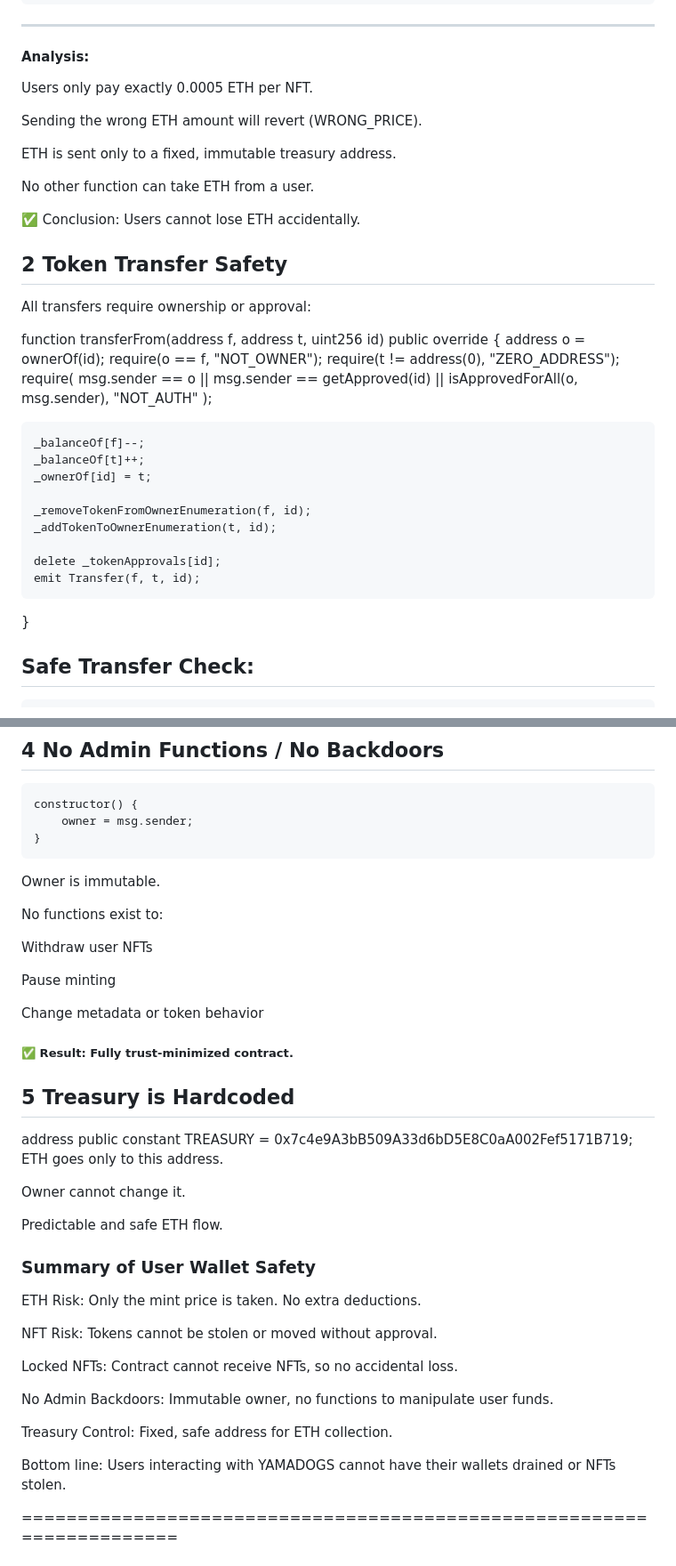
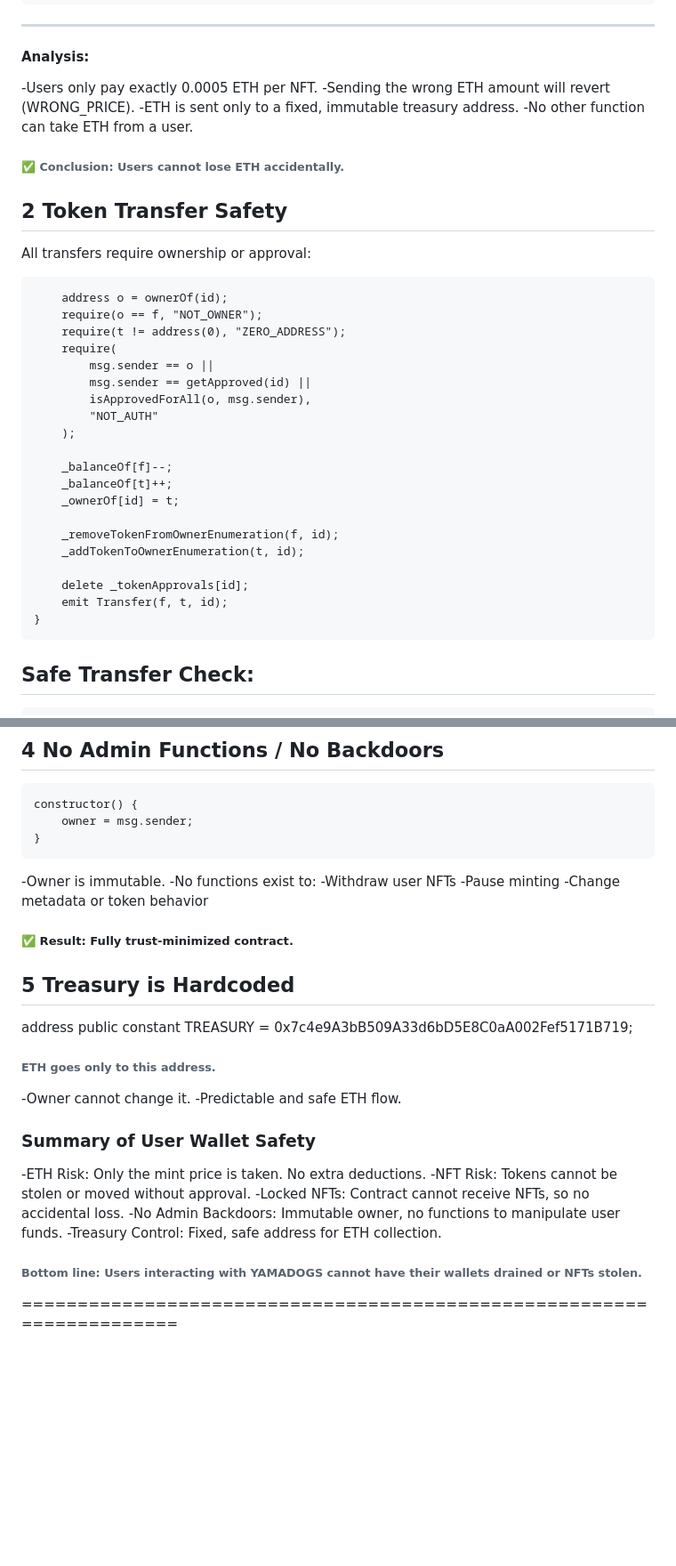
Before and after one commit to YAMADOGS/yamadogs.github.io, a Markdown page: Contracts/Contract Audit.md, 2 parts joined by grey strips. Shown at 89% size. Drawn GitHub-style; blank space fills up the shorter version.

`````diff
--- a/Contracts/Contract Audit.md
+++ b/Contracts/Contract Audit.md
@@ -82,21 +82,18 @@ function mint() external payable {
 
 #### Analysis:
 
-Users only pay exactly 0.0005 ETH per NFT.
+-Users only pay exactly 0.0005 ETH per NFT.
+-Sending the wrong ETH amount will revert (WRONG_PRICE).
+-ETH is sent only to a fixed, immutable treasury address.
+-No other function can take ETH from a user.
 
-Sending the wrong ETH amount will revert (WRONG_PRICE).
-
-ETH is sent only to a fixed, immutable treasury address.
-
-No other function can take ETH from a user.
-
-✅ Conclusion: Users cannot lose ETH accidentally.
+###### ✅ Conclusion: Users cannot lose ETH accidentally.
 
 ## 2 Token Transfer Safety
 
 All transfers require ownership or approval:
 
-function transferFrom(address f, address t, uint256 id) public override {
+```function transferFrom(address f, address t, uint256 id) public override {
     address o = ownerOf(id);
     require(o == f, "NOT_OWNER");
     require(t != address(0), "ZERO_ADDRESS");
@@ -117,6 +114,7 @@ function transferFrom(address f, address t, uint256 id) public override {
     delete _tokenApprovals[id];
     emit Transfer(f, t, id);
 }
+```
 ## Safe Transfer Check:
 ```function safeTransferFrom(address f, address t, uint256 id, bytes memory d) public override {
     transferFrom(f, t, id);
@@ -161,40 +159,30 @@ constructor() {
     owner = msg.sender;
 }
 ````
-Owner is immutable.
-
-No functions exist to:
-
-Withdraw user NFTs
-
-Pause minting
-
-Change metadata or token behavior
-
+-Owner is immutable.
+-No functions exist to:
+-Withdraw user NFTs
+-Pause minting
+-Change metadata or token behavior
 ##### ✅ Result: Fully trust-minimized contract.
 
 
 ## 5 Treasury is Hardcoded
 address public constant TREASURY = 0x7c4e9A3bB509A33d6bD5E8C0aA002Fef5171B719;
-ETH goes only to this address.
+###### ETH goes only to this address.
 
-Owner cannot change it.
-
-Predictable and safe ETH flow.
+-Owner cannot change it.
+-Predictable and safe ETH flow.
 
 ### Summary of User Wallet Safety
 
-ETH Risk: Only the mint price is taken. No extra deductions.
+-ETH Risk: Only the mint price is taken. No extra deductions.
+-NFT Risk: Tokens cannot be stolen or moved without approval.
+-Locked NFTs: Contract cannot receive NFTs, so no accidental loss.
+-No Admin Backdoors: Immutable owner, no functions to manipulate user funds.
+-Treasury Control: Fixed, safe address for ETH collection.
 
-NFT Risk: Tokens cannot be stolen or moved without approval.
-
-Locked NFTs: Contract cannot receive NFTs, so no accidental loss.
-
-No Admin Backdoors: Immutable owner, no functions to manipulate user funds.
-
-Treasury Control: Fixed, safe address for ETH collection.
-
-Bottom line: Users interacting with YAMADOGS cannot have their wallets drained or NFTs stolen.
+###### Bottom line: Users interacting with YAMADOGS cannot have their wallets drained or NFTs stolen.
 
 
 ======================================================================
`````
